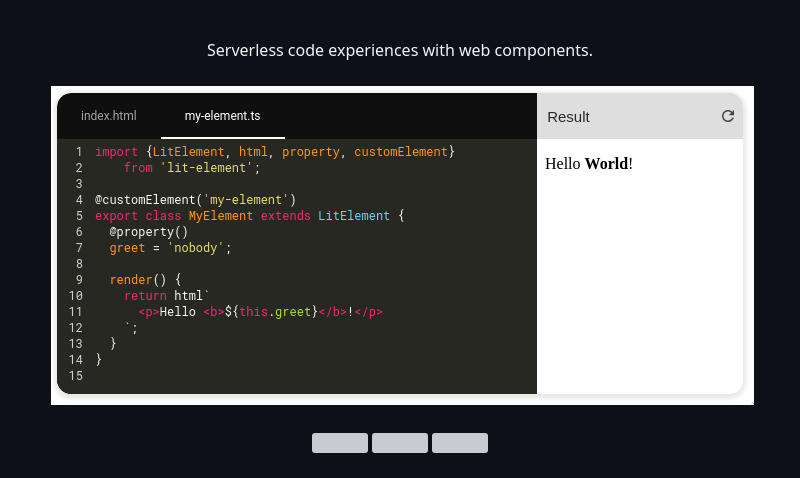
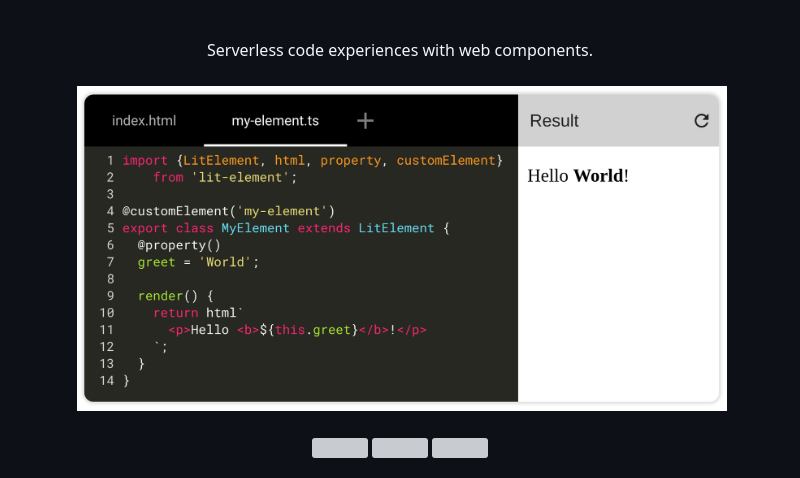
Before and after one commit to google/playground-elements, a Markdown page: README.md, the part around the change. Drawn GitHub-style; pictures changed too: images/preview.png; grey boxes are pictures that could not be loaded.

Commit message:
Higher resolution README image

```diff
--- a/README.md
+++ b/README.md
@@ -5,7 +5,7 @@
   Serverless code experiences with web components.
   <br>
   <br>
-  <img src="./images/preview.png" width="703" height="319">
+  <img src="./images/preview.png" width="650">
  <br><br>
   <a href="https://www.npmjs.com/package/playground-elements">
     <img height="20" src="https://img.shields.io/npm/v/playground-elements.svg"></img></a>
```
